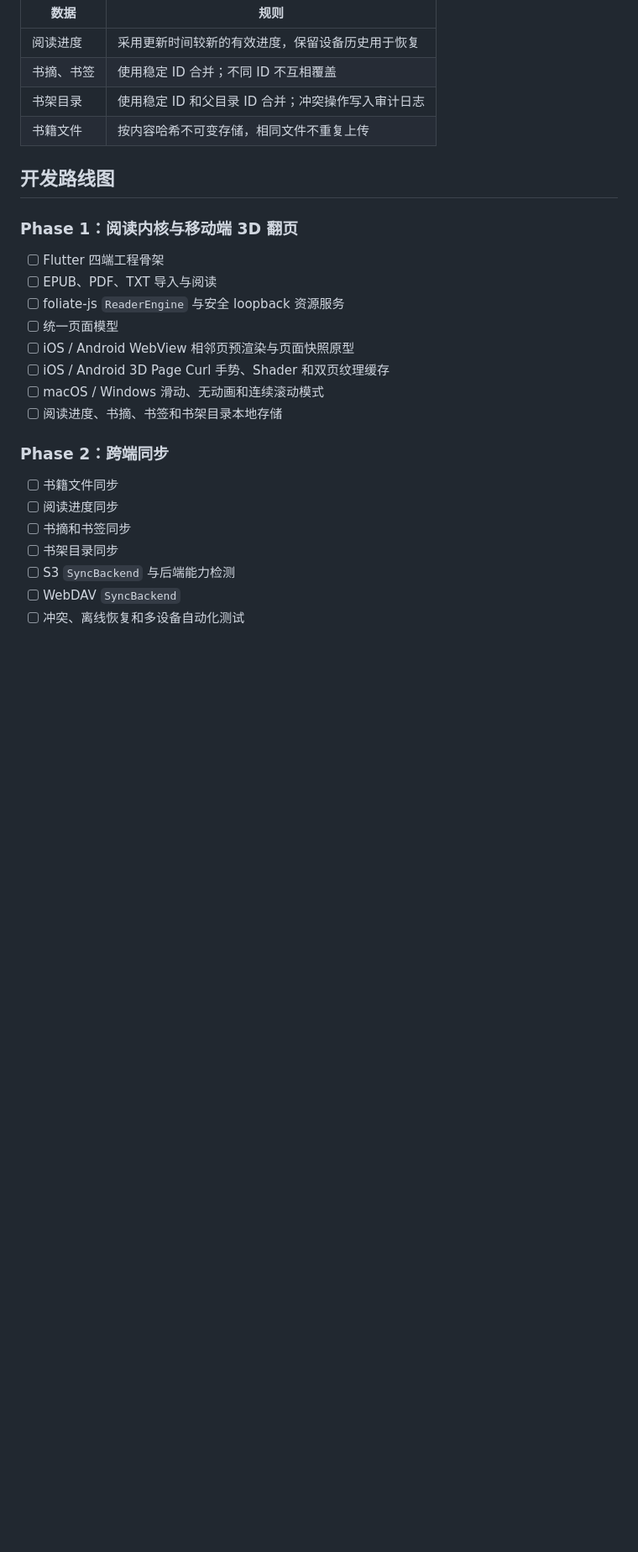
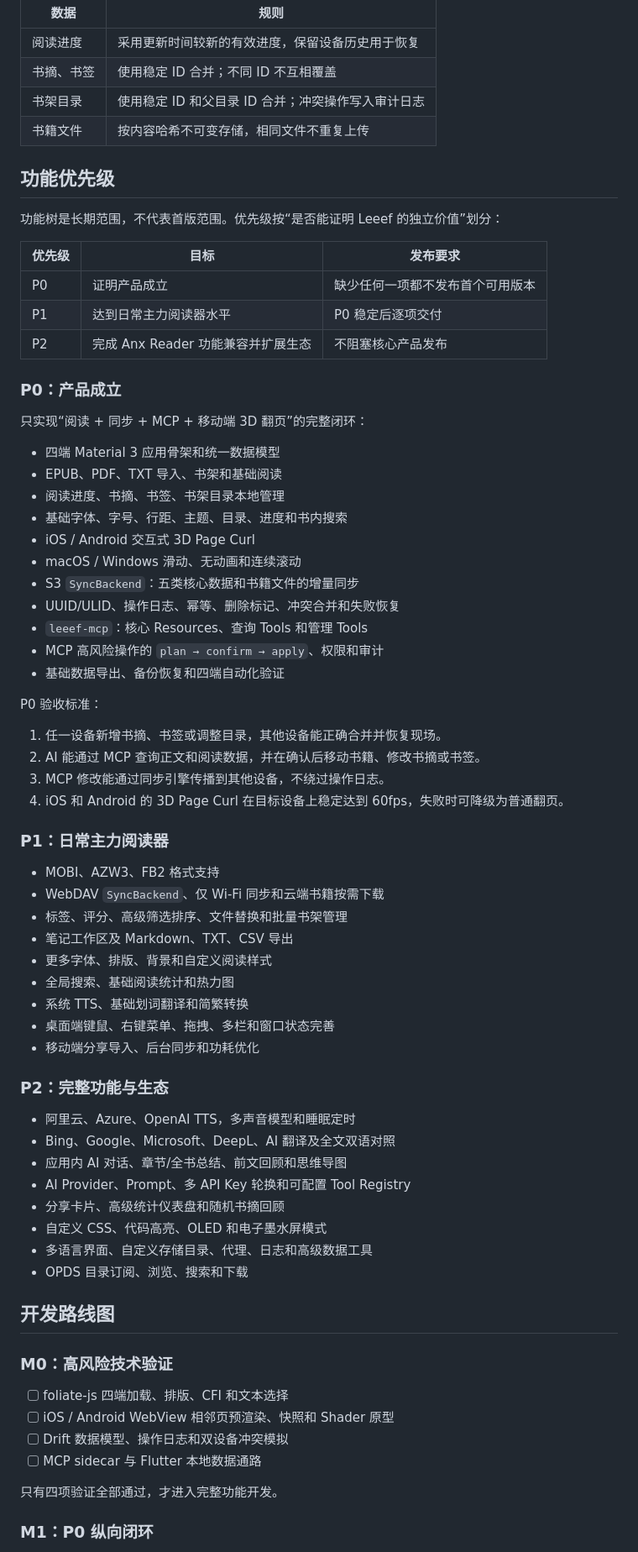
Before and after one commit to tianma-if/leeef-reader, a Markdown page: README.md, the part around one of its changes. Shown at 84% size. GitHub-like rendering; blank space fills up the shorter version.

Commit message:
docs: define feature priorities and milestones

```diff
--- a/README.md
+++ b/README.md
@@ -320,26 +320,72 @@ S3 是默认后端；WebDAV 作为可选适配器。启动同步前执行能力
 | 书架目录 | 使用稳定 ID 和父目录 ID 合并；冲突操作写入审计日志 |
 | 书籍文件 | 按内容哈希不可变存储，相同文件不重复上传 |
 
+## 功能优先级
+
+功能树是长期范围，不代表首版范围。优先级按“是否能证明 Leeef 的独立价值”划分：
+
+| 优先级 | 目标 | 发布要求 |
+| --- | --- | --- |
+| P0 | 证明产品成立 | 缺少任何一项都不发布首个可用版本 |
+| P1 | 达到日常主力阅读器水平 | P0 稳定后逐项交付 |
+| P2 | 完成 Anx Reader 功能兼容并扩展生态 | 不阻塞核心产品发布 |
+
+### P0：产品成立
+
+只实现“阅读 + 同步 + MCP + 移动端 3D 翻页”的完整闭环：
+
+- 四端 Material 3 应用骨架和统一数据模型
+- EPUB、PDF、TXT 导入、书架和基础阅读
+- 阅读进度、书摘、书签、书架目录本地管理
+- 基础字体、字号、行距、主题、目录、进度和书内搜索
+- iOS / Android 交互式 3D Page Curl
+- macOS / Windows 滑动、无动画和连续滚动
+- S3 `SyncBackend`：五类核心数据和书籍文件的增量同步
+- UUID/ULID、操作日志、幂等、删除标记、冲突合并和失败恢复
+- `leeef-mcp`：核心 Resources、查询 Tools 和管理 Tools
+- MCP 高风险操作的 `plan → confirm → apply`、权限和审计
+- 基础数据导出、备份恢复和四端自动化验证
+
+P0 验收标准：
+
+1. 任一设备新增书摘、书签或调整目录，其他设备能正确合并并恢复现场。
+2. AI 能通过 MCP 查询正文和阅读数据，并在确认后移动书籍、修改书摘或书签。
+3. MCP 修改能通过同步引擎传播到其他设备，不绕过操作日志。
+4. iOS 和 Android 的 3D Page Curl 在目标设备上稳定达到 60fps，失败时可降级为普通翻页。
+
+### P1：日常主力阅读器
+
+- MOBI、AZW3、FB2 格式支持
+- WebDAV `SyncBackend`、仅 Wi-Fi 同步和云端书籍按需下载
+- 标签、评分、高级筛选排序、文件替换和批量书架管理
+- 笔记工作区及 Markdown、TXT、CSV 导出
+- 更多字体、排版、背景和自定义阅读样式
+- 全局搜索、基础阅读统计和热力图
+- 系统 TTS、基础划词翻译和简繁转换
+- 桌面端键鼠、右键菜单、拖拽、多栏和窗口状态完善
+- 移动端分享导入、后台同步和功耗优化
+
+### P2：完整功能与生态
+
+- 阿里云、Azure、OpenAI TTS，多声音模型和睡眠定时
+- Bing、Google、Microsoft、DeepL、AI 翻译及全文双语对照
+- 应用内 AI 对话、章节/全书总结、前文回顾和思维导图
+- AI Provider、Prompt、多 API Key 轮换和可配置 Tool Registry
+- 分享卡片、高级统计仪表盘和随机书摘回顾
+- 自定义 CSS、代码高亮、OLED 和电子墨水屏模式
+- 多语言界面、自定义存储目录、代理、日志和高级数据工具
+- OPDS 目录订阅、浏览、搜索和下载
+
 ## 开发路线图
 
-### Phase 1：阅读内核与移动端 3D 翻页
+### M0：高风险技术验证
 
-- [ ] Flutter 四端工程骨架
-- [ ] EPUB、PDF、TXT 导入与阅读
-- [ ] foliate-js `ReaderEngine` 与安全 loopback 资源服务
-- [ ] 统一页面模型
-- [ ] iOS / Android WebView 相邻页预渲染与页面快照原型
-- [ ] iOS / Android 3D Page Curl 手势、Shader 和双页纹理缓存
-- [ ] macOS / Windows 滑动、无动画和连续滚动模式
-- [ ] 阅读进度、书摘、书签和书架目录本地存储
+- [ ] foliate-js 四端加载、排版、CFI 和文本选择
+- [ ] iOS / Android WebView 相邻页预渲染、快照和 Shader 原型
+- [ ] Drift 数据模型、操作日志和双设备冲突模拟
+- [ ] MCP sidecar 与 Flutter 本地数据通路
 
-### Phase 2：跨端同步
+只有四项验证全部通过，才进入完整功能开发。
 
-- [ ] 书籍文件同步
-- [ ] 阅读进度同步
-- [ ] 书摘和书签同步
-- [ ] 书架目录同步
-- [ ] S3 `SyncBackend` 与后端能力检测
-- [ ] WebDAV `SyncBackend`
-- [ ] 冲突、离线恢复和多设备自动化测试
+### M1：P0 纵向闭环
 
```
Also changed, not shown: other parts of README.md (+15 -18 lines).
